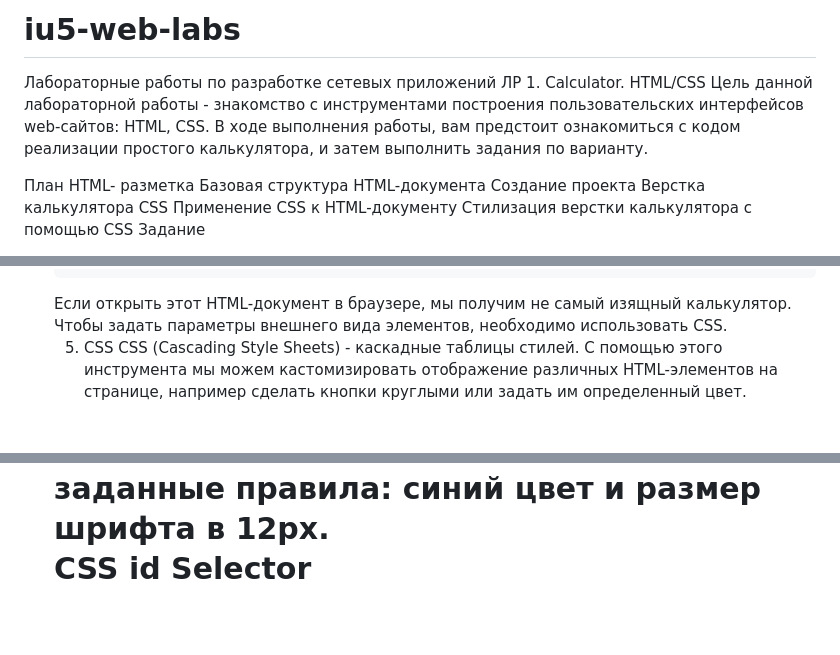
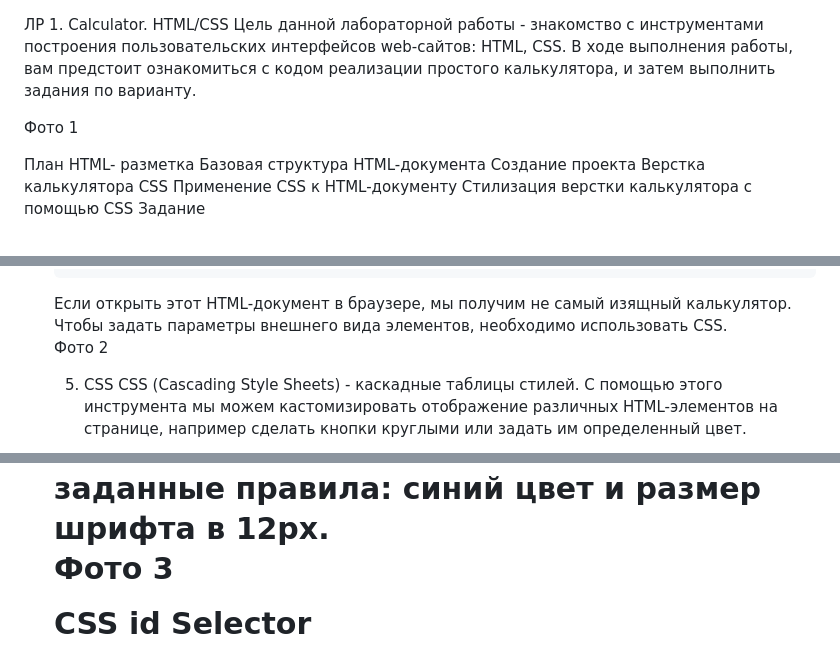
Before and after one commit to Creature547/iu5-web-labs, a Markdown page: README.md, 3 parts joined by grey strips. Rendered like a GitHub page; blank space fills up the shorter version.

```diff
--- a/README.md
+++ b/README.md
@@ -1,8 +1,7 @@
-# iu5-web-labs
-Лабораторные работы по разработке сетевых приложений
 ЛР 1. Calculator. HTML/CSS
 Цель данной лабораторной работы - знакомство с инструментами построения пользовательских интерфейсов web-сайтов: HTML, CSS. В ходе выполнения работы, вам предстоит ознакомиться с кодом реализации простого калькулятора, и затем выполнить задания по варианту.
 
+Фото 1
 
 План
 HTML- разметка
@@ -162,6 +161,7 @@ HTML-элементов существует большое количество
 </html>
 Если открыть этот HTML-документ в браузере, мы получим не самый изящный калькулятор. Чтобы задать параметры внешнего вида элементов, необходимо использовать CSS.
 
+Фото 2
 
 5. CSS
 CSS (Cascading Style Sheets) - каскадные таблицы стилей. С помощью этого инструмента мы можем кастомизировать отображение различных HTML-элементов на странице, например сделать кнопки круглыми или задать им определенный цвет.
@@ -189,6 +189,7 @@ h1 {
 </body>
 Теперь, при использовании тэга <h1> в HTML документе, ко всем заголовкам первого уровня будут применены заданные правила: синий цвет и размер шрифта в 12px.
 
+Фото 3
 
 CSS id Selector
 
```
Also changed, not shown: other parts of README.md (+1 -0 lines).
